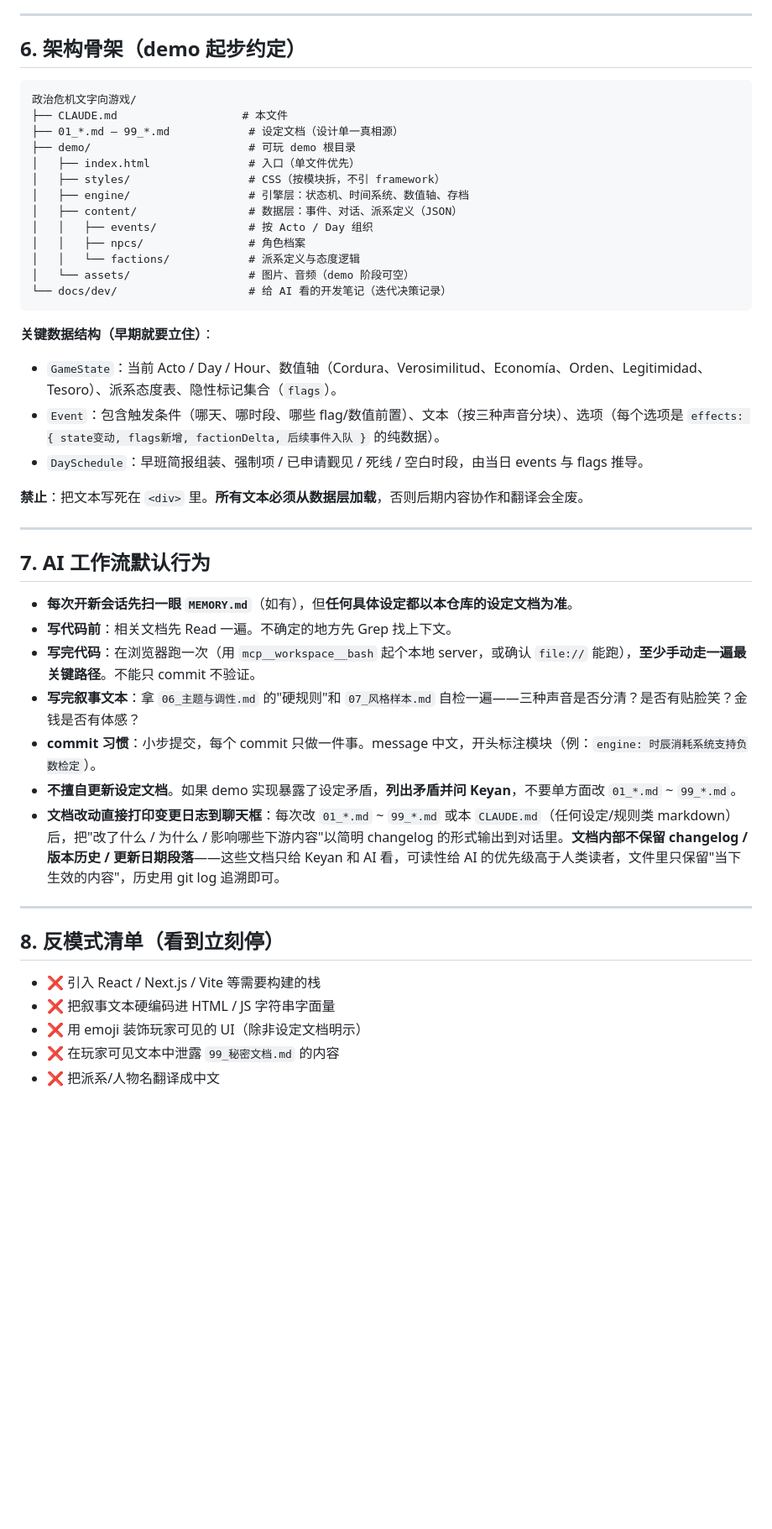
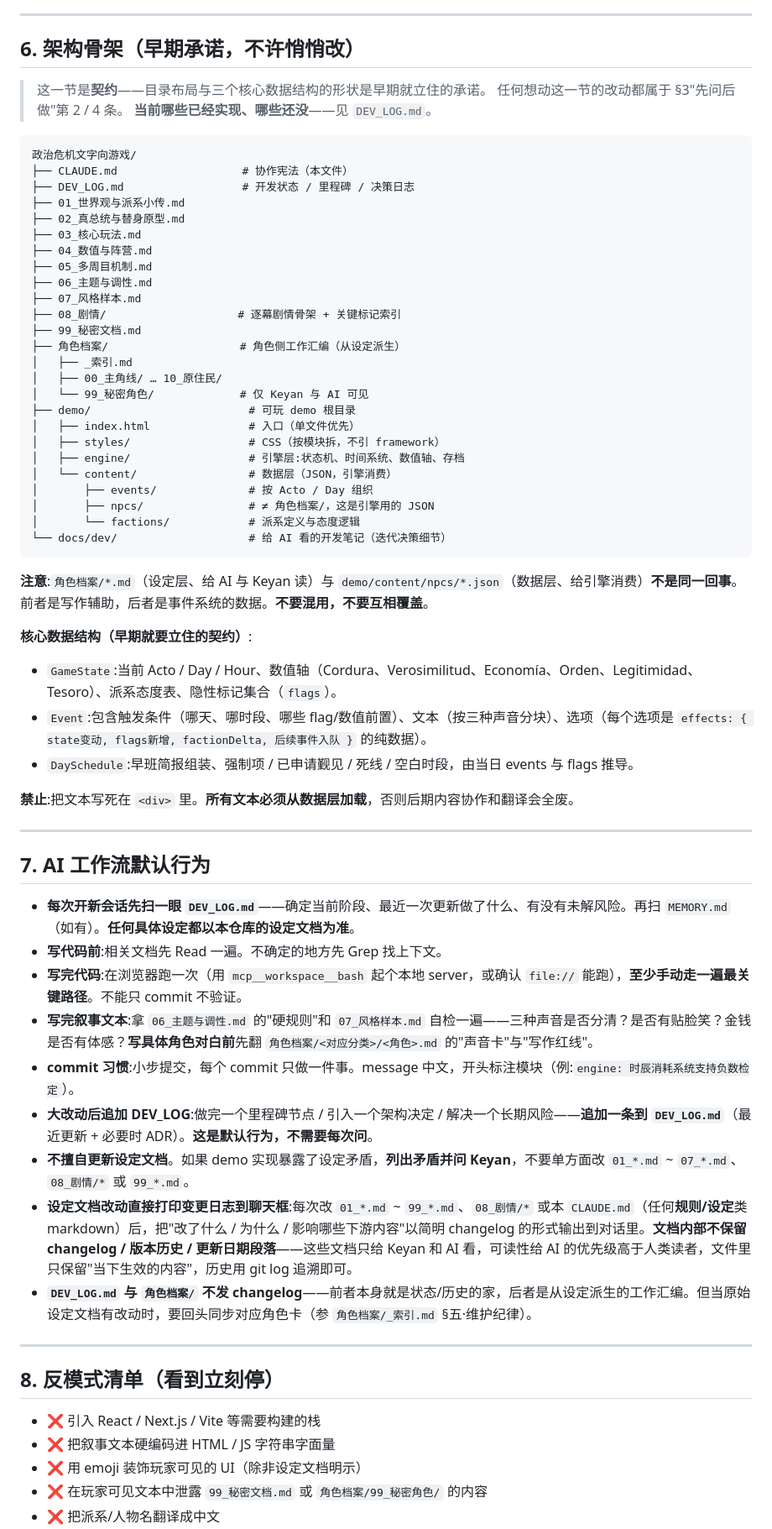
Before and after one commit to cihaobeidao/El-Doble, a Markdown page: CLAUDE.md, the part around one of its changes. Shown at 84% size. Rendered like a GitHub page; blank space fills up the shorter version.

````diff
--- a/CLAUDE.md
+++ b/CLAUDE.md
@@ -90,42 +104,62 @@
 
 ---
 
-## 6. 架构骨架（demo 起步约定）
+## 6. 架构骨架（早期承诺，不许悄悄改）
+
+> 这一节是**契约**——目录布局与三个核心数据结构的形状是早期就立住的承诺。
+> 任何想动这一节的改动都属于 §3"先问后做"第 2 / 4 条。
+> **当前哪些已经实现、哪些还没**——见 `DEV_LOG.md`。
 
 ```
 政治危机文字向游戏/
-├── CLAUDE.md                   # 本文件
-├── 01_*.md – 99_*.md            # 设定文档（设计单一真相源）
+├── CLAUDE.md                   # 协作宪法（本文件）
+├── DEV_LOG.md                  # 开发状态 / 里程碑 / 决策日志
+├── 01_世界观与派系小传.md
+├── 02_真总统与替身原型.md
+├── 03_核心玩法.md
+├── 04_数值与阵营.md
+├── 05_多周目机制.md
+├── 06_主题与调性.md
+├── 07_风格样本.md
+├── 08_剧情/                    # 逐幕剧情骨架 + 关键标记索引
+├── 99_秘密文档.md
+├── 角色档案/                    # 角色侧工作汇编（从设定派生）
+│   ├── _索引.md
+│   ├── 00_主角线/ … 10_原住民/
+│   └── 99_秘密角色/             # 仅 Keyan 与 AI 可见
 ├── demo/                        # 可玩 demo 根目录
 │   ├── index.html               # 入口（单文件优先）
 │   ├── styles/                  # CSS（按模块拆，不引 framework）
-│   ├── engine/                  # 引擎层：状态机、时间系统、数值轴、存档
-│   ├── content/                 # 数据层：事件、对话、派系定义（JSON）
-│   │   ├── events/              # 按 Acto / Day 组织
-│   │   ├── npcs/                # 角色档案
-│   │   └── factions/            # 派系定义与态度逻辑
-│   └── assets/                  # 图片、音频（demo 阶段可空）
-└── docs/dev/                    # 给 AI 看的开发笔记（迭代决策记录）
+│   ├── engine/                  # 引擎层:状态机、时间系统、数值轴、存档
+│   └── content/                 # 数据层（JSON，引擎消费）
+│       ├── events/              # 按 Acto / Day 组织
+│       ├── npcs/                # ≠ 角色档案/，这是引擎用的 JSON
+│       └── factions/            # 派系定义与态度逻辑
+└── docs/dev/                    # 给 AI 看的开发笔记（迭代决策细节）
 ```
 
-**关键数据结构（早期就要立住）**：
-- `GameState`：当前 Acto / Day / Hour、数值轴（Cordura、Verosimilitud、Economía、Orden、Legitimidad、Tesoro）、派系态度表、隐性标记集合（`flags`）。
-- `Event`：包含触发条件（哪天、哪时段、哪些 flag/数值前置）、文本（按三种声音分块）、选项（每个选项是 `effects: { state变动, flags新增, factionDelta, 后续事件入队 }` 的纯数据）。
-- `DaySchedule`：早班简报组装、强制项 / 已申请觐见 / 死线 / 空白时段，由当日 events 与 flags 推导。
+**注意**:`角色档案/*.md`（设定层、给 AI 与 Keyan 读）与 `demo/content/npcs/*.json`（数据层、给引擎消费）**不是同一回事**。前者是写作辅助，后者是事件系统的数据。**不要混用，不要互相覆盖**。
 
-**禁止**：把文本写死在 `<div>` 里。**所有文本必须从数据层加载**，否则后期内容协作和翻译会全废。
+**核心数据结构（早期就要立住的契约）**:
+- `GameState`:当前 Acto / Day / Hour、数值轴（Cordura、Verosimilitud、Economía、Orden、Legitimidad、Tesoro）、派系态度表、隐性标记集合（`flags`）。
+- `Event`:包含触发条件（哪天、哪时段、哪些 flag/数值前置）、文本（按三种声音分块）、选项（每个选项是 `effects: { state变动, flags新增, factionDelta, 后续事件入队 }` 的纯数据）。
+- `DaySchedule`:早班简报组装、强制项 / 已申请觐见 / 死线 / 空白时段，由当日 events 与 flags 推导。
+
+**禁止**:把文本写死在 `<div>` 里。**所有文本必须从数据层加载**，否则后期内容协作和翻译会全废。
 
 ---
 
 ## 7. AI 工作流默认行为
 
-- **每次开新会话先扫一眼 `MEMORY.md`**（如有），但**任何具体设定都以本仓库的设定文档为准**。
-- **写代码前**：相关文档先 Read 一遍。不确定的地方先 Grep 找上下文。
-- **写完代码**：在浏览器跑一次（用 `mcp__workspace__bash` 起个本地 server，或确认 `file://` 能跑），**至少手动走一遍最关键路径**。不能只 commit 不验证。
-- **写完叙事文本**：拿 `06_主题与调性.md` 的"硬规则"和 `07_风格样本.md` 自检一遍——三种声音是否分清？是否有贴脸笑？金钱是否有体感？
-- **commit 习惯**：小步提交，每个 commit 只做一件事。message 中文，开头标注模块（例：`engine: 时辰消耗系统支持负数检定`）。
-- **不擅自更新设定文档**。如果 demo 实现暴露了设定矛盾，**列出矛盾并问 Keyan**，不要单方面改 `01_*.md` ~ `99_*.md`。
-- **文档改动直接打印变更日志到聊天框**：每次改 `01_*.md` ~ `99_*.md` 或本 `CLAUDE.md`（任何设定/规则类 markdown）后，把"改了什么 / 为什么 / 影响哪些下游内容"以简明 changelog 的形式输出到对话里。**文档内部不保留 changelog / 版本历史 / 更新日期段落**——这些文档只给 Keyan 和 AI 看，可读性给 AI 的优先级高于人类读者，文件里只保留"当下生效的内容"，历史用 git log 追溯即可。
+- **每次开新会话先扫一眼 `DEV_LOG.md`**——确定当前阶段、最近一次更新做了什么、有没有未解风险。再扫 `MEMORY.md`（如有）。**任何具体设定都以本仓库的设定文档为准**。
+- **写代码前**:相关文档先 Read 一遍。不确定的地方先 Grep 找上下文。
+- **写完代码**:在浏览器跑一次（用 `mcp__workspace__bash` 起个本地 server，或确认 `file://` 能跑），**至少手动走一遍最关键路径**。不能只 commit 不验证。
+- **写完叙事文本**:拿 `06_主题与调性.md` 的"硬规则"和 `07_风格样本.md` 自检一遍——三种声音是否分清？是否有贴脸笑？金钱是否有体感？**写具体角色对白前**先翻 `角色档案/<对应分类>/<角色>.md` 的"声音卡"与"写作红线"。
+- **commit 习惯**:小步提交，每个 commit 只做一件事。message 中文，开头标注模块（例:`engine: 时辰消耗系统支持负数检定`）。
+- **大改动后追加 DEV_LOG**:做完一个里程碑节点 / 引入一个架构决定 / 解决一个长期风险——**追加一条到 `DEV_LOG.md`**（最近更新 + 必要时 ADR）。**这是默认行为，不需要每次问**。
+- **不擅自更新设定文档**。如果 demo 实现暴露了设定矛盾，**列出矛盾并问 Keyan**，不要单方面改 `01_*.md` ~ `07_*.md`、`08_剧情/*` 或 `99_*.md`。
+- **设定文档改动直接打印变更日志到聊天框**:每次改 `01_*.md` ~ `99_*.md`、`08_剧情/*` 或本 `CLAUDE.md`（任何**规则/设定**类 markdown）后，把"改了什么 / 为什么 / 影响哪些下游内容"以简明 changelog 的形式输出到对话里。**文档内部不保留 changelog / 版本历史 / 更新日期段落**——这些文档只给 Keyan 和 AI 看，可读性给 AI 的优先级高于人类读者，文件里只保留"当下生效的内容"，历史用 git log 追溯即可。
+- **`DEV_LOG.md` 与 `角色档案/` 不发 changelog**——前者本身就是状态/历史的家，后者是从设定派生的工作汇编。但当原始设定文档有改动时，要回头同步对应角色卡（参 `角色档案/_索引.md` §五·维护纪律）。
 
 ---
 
@@ -134,5 +168,5 @@
 - ❌ 引入 React / Next.js / Vite 等需要构建的栈
 - ❌ 把叙事文本硬编码进 HTML / JS 字符串字面量
 - ❌ 用 emoji 装饰玩家可见的 UI（除非设定文档明示）
-- ❌ 在玩家可见文本中泄露 `99_秘密文档.md` 的内容
+- ❌ 在玩家可见文本中泄露 `99_秘密文档.md` 或 `角色档案/99_秘密角色/` 的内容
 - ❌ 把派系/人物名翻译成中文
````
Also changed, not shown: other parts of CLAUDE.md (+55 -50 lines).
